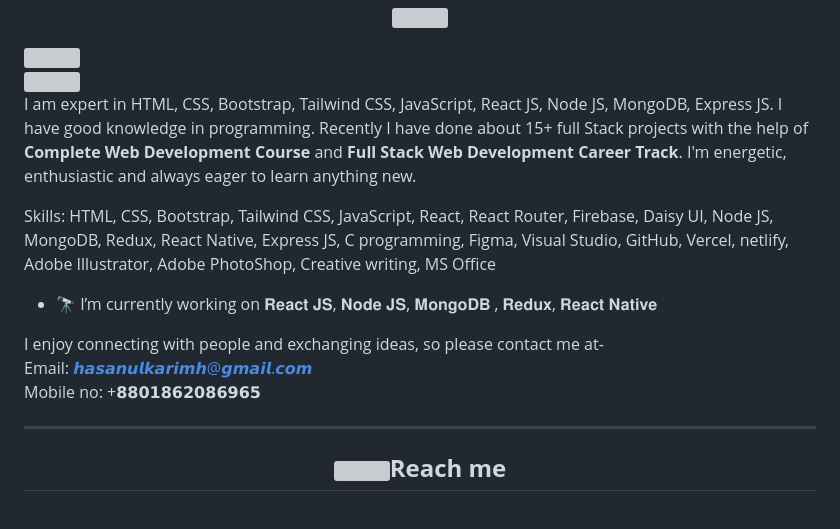
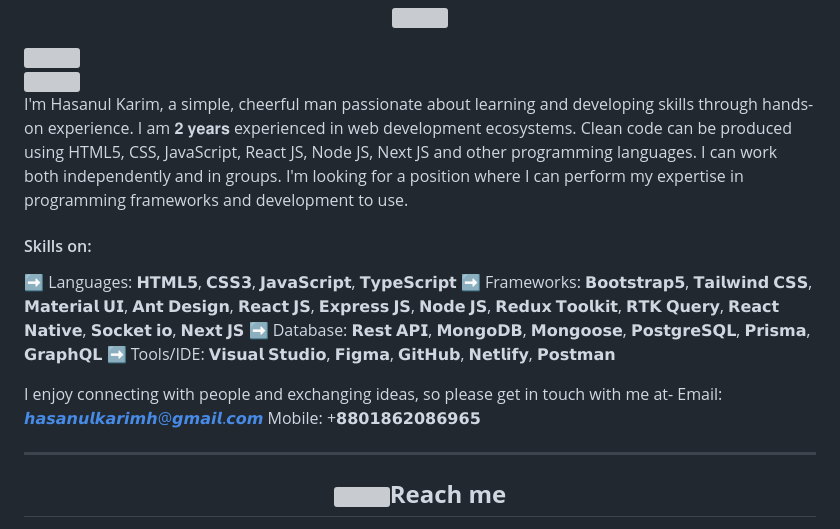
Before and after one commit to hasanulhasan/hasanulhasan, a Markdown page: README.md, the part around the change printed below. Rendered like a GitHub page; grey boxes are pictures that could not be loaded.

Commit message:
description updated

```diff
--- a/README.md
+++ b/README.md
@@ -7,15 +7,17 @@
 <div><picture><img align="left" src = "./assests/mdImages/about_me.gif" width = 50px></picture></div>
 <img src="https://user-images.githubusercontent.com/73097560/115834477-dbab4500-a447-11eb-908a-139a6edaec5c.gif"><br>
 
-I am expert in HTML, CSS, Bootstrap, Tailwind CSS, JavaScript, React JS, Node JS, MongoDB, Express JS. I have good knowledge in programming. Recently I have done about 15+ full Stack projects with the help of <strong>Complete Web Development Course</strong> and <strong>Full Stack Web Development Career Track</strong>. I'm energetic, enthusiastic and always eager to learn anything new.
+I'm Hasanul Karim, a simple, cheerful man passionate about learning and developing skills through hands-on experience. I am 𝟐 𝐲𝐞𝐚𝐫𝐬 experienced in web development ecosystems. Clean code can be produced using HTML5, CSS, JavaScript, React JS, Node JS, Next JS and other programming languages. I can work both independently and in groups. I'm looking for a position where I can perform my expertise in programming frameworks and development to use.
 
-Skills: HTML, CSS, Bootstrap, Tailwind CSS, JavaScript, React, React Router, Firebase, Daisy UI, Node JS, MongoDB, Redux, React Native, Express JS, C programming, Figma, Visual Studio, GitHub, Vercel, netlify, Adobe Illustrator, Adobe PhotoShop, Creative writing, MS Office
+#### Skills on:
+➡️ Languages: 𝗛𝗧𝗠𝗟𝟱, 𝗖𝗦𝗦𝟯, 𝗝𝗮𝘃𝗮𝗦𝗰𝗿𝗶𝗽𝘁, 𝗧𝘆𝗽𝗲𝗦𝗰𝗿𝗶𝗽𝘁 </br>
+➡️ Frameworks: 𝗕𝗼𝗼𝘁𝘀𝘁𝗿𝗮𝗽𝟱, 𝗧𝗮𝗶𝗹𝘄𝗶𝗻𝗱 𝗖𝗦𝗦, 𝗠𝗮𝘁𝗲𝗿𝗶𝗮𝗹 𝗨𝗜, 𝗔𝗻𝘁 𝗗𝗲𝘀𝗶𝗴𝗻, 𝗥𝗲𝗮𝗰𝘁 𝗝𝗦, 𝗘𝘅𝗽𝗿𝗲𝘀𝘀 𝗝𝗦, 𝗡𝗼𝗱𝗲 𝗝𝗦, 𝗥𝗲𝗱𝘂𝘅 𝗧𝗼𝗼𝗹𝗸𝗶𝘁, 𝗥𝗧𝗞 𝗤𝘂𝗲𝗿𝘆, 𝗥𝗲𝗮𝗰𝘁 𝗡𝗮𝘁𝗶𝘃𝗲, 𝗦𝗼𝗰𝗸𝗲𝘁 𝗶𝗼, 𝗡𝗲𝘅𝘁 𝗝𝗦 </br>
+➡️ Database: 𝗥𝗲𝘀𝘁 𝗔𝗣𝗜, 𝗠𝗼𝗻𝗴𝗼𝗗𝗕, 𝗠𝗼𝗻𝗴𝗼𝗼𝘀𝗲, 𝗣𝗼𝘀𝘁𝗴𝗿𝗲𝗦𝗤𝗟, 𝗣𝗿𝗶𝘀𝗺𝗮, 𝗚𝗿𝗮𝗽𝗵𝗤𝗟 </br>
+➡️  Tools/IDE: 𝗩𝗶𝘀𝘂𝗮𝗹 𝗦𝘁𝘂𝗱𝗶𝗼, 𝗙𝗶𝗴𝗺𝗮, 𝗚𝗶𝘁𝗛𝘂𝗯, 𝗡𝗲𝘁𝗹𝗶𝗳𝘆, 𝗣𝗼𝘀𝘁𝗺𝗮𝗻
 
-- 🔭 I’m currently working on 𝐑𝐞𝐚𝐜𝐭 𝐉𝐒, 𝐍𝐨𝐝𝐞 𝐉𝐒, 𝐌𝐨𝐧𝐠𝐨𝐃𝐁 , 𝐑𝐞𝐝𝐮𝐱, 𝐑𝐞𝐚𝐜𝐭 𝐍𝐚𝐭𝐢𝐯𝐞
-
-I enjoy connecting with people and exchanging ideas, so please contact me at-<br>
-Email: 𝙝𝙖𝙨𝙖𝙣𝙪𝙡𝙠𝙖𝙧𝙞𝙢𝙝@𝙜𝙢𝙖𝙞𝙡.𝙘𝙤𝙢 <br>
-Mobile no: +𝟴𝟴𝟬𝟭𝟴𝟲𝟮𝟬𝟴𝟲𝟵𝟲𝟱
+I enjoy connecting with people and exchanging ideas, so please get in touch with me at-</br>
+Email: 𝙝𝙖𝙨𝙖𝙣𝙪𝙡𝙠𝙖𝙧𝙞𝙢𝙝@𝙜𝙢𝙖𝙞𝙡.𝙘𝙤𝙢 </br>
+Mobile: +𝟴𝟴𝟬𝟭𝟴𝟲𝟮𝟬𝟴𝟲𝟵𝟲𝟱
 
 <hr>
 <h2 align="center"><img src="./assests/mdImages/handshake.gif" width="60"><strong>Reach me</strong></h2>
```
Also changed, not shown: other parts of README.md (+1 -3 lines).
